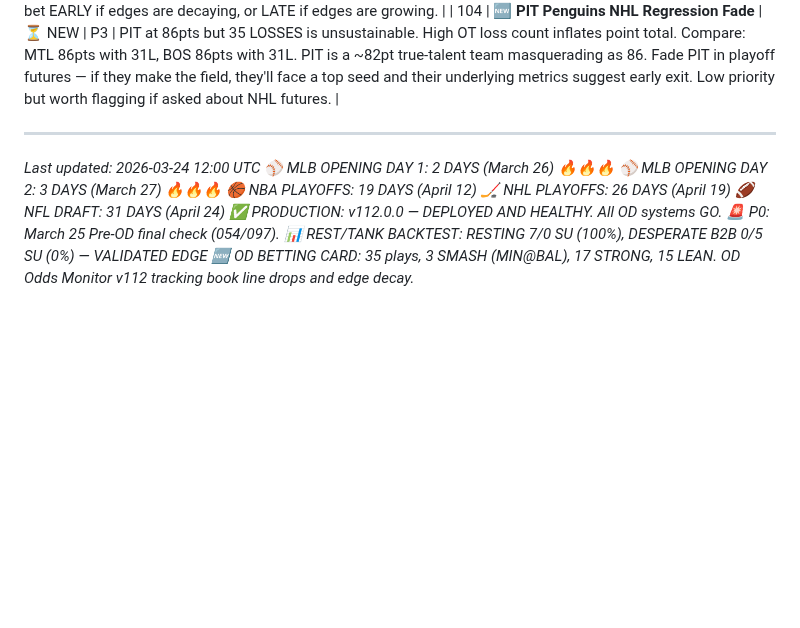
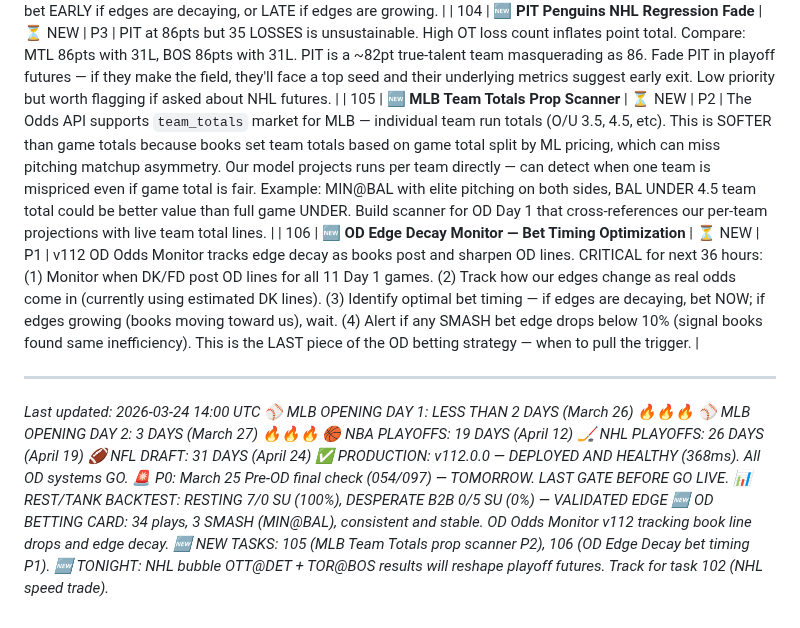
Before and after one commit to William-Metz/sportssim, a Markdown page: TASKS.md, the part around one of its changes. GitHub-like rendering; blank space fills up the shorter version.

Commit message:
plan: session #50 — v112 healthy (368ms), OD T-1.5 days, 34 plays (3 SMASH MIN@BAL), NHL bubble OTT@DET+TOR@BOS tonight, new tasks 105-106 (team totals scanner, edge decay monitor)

```diff
--- a/TASKS.md
+++ b/TASKS.md
@@ -243,15 +244,19 @@
 | 102 | **🆕 NHL Playoff Futures Speed Trade** | ⏳ NEW | P2 | NHL East bubble will resolve in next 2-3 weeks. 7+ teams within 5pts for 4 spots (MTL/BOS/PIT 86, CBJ/NYI 85, DET 84, ANA 82, OTT 81). When bubble teams clinch/eliminate, series futures will reprice FAST. Need automated monitor: track daily standings changes → recalculate playoff matchup probabilities → compare to DK/FD series futures → alert when new edges appear from clinch/elimination events. This is a TIME-SENSITIVE edge — window closes April 19. |
 | 103 | **🆕 OD Odds Monitor Verification** | ⏳ NEW | P1 | v112 OD Odds Monitor auto-detects when books post MLB OD lines. Need to verify: (1) Lines being captured in real-time as DK/FD post them today/tomorrow. (2) Cross-book best price detection working. (3) Auto-playbook rebuild triggering on new odds. (4) Edge decay tracking showing movement. Critical for timing OD bets — want to bet EARLY if edges are decaying, or LATE if edges are growing. |
 | 104 | **🆕 PIT Penguins NHL Regression Fade** | ⏳ NEW | P3 | PIT at 86pts but 35 LOSSES is unsustainable. High OT loss count inflates point total. Compare: MTL 86pts with 31L, BOS 86pts with 31L. PIT is a ~82pt true-talent team masquerading as 86. Fade PIT in playoff futures — if they make the field, they'll face a top seed and their underlying metrics suggest early exit. Low priority but worth flagging if asked about NHL futures. |
+| 105 | **🆕 MLB Team Totals Prop Scanner** | ⏳ NEW | P2 | The Odds API supports `team_totals` market for MLB — individual team run totals (O/U 3.5, 4.5, etc). This is SOFTER than game totals because books set team totals based on game total split by ML pricing, which can miss pitching matchup asymmetry. Our model projects runs per team directly — can detect when one team is mispriced even if game total is fair. Example: MIN@BAL with elite pitching on both sides, BAL UNDER 4.5 team total could be better value than full game UNDER. Build scanner for OD Day 1 that cross-references our per-team projections with live team total lines. |
+| 106 | **🆕 OD Edge Decay Monitor — Bet Timing Optimization** | ⏳ NEW | P1 | v112 OD Odds Monitor tracks edge decay as books post and sharpen OD lines. CRITICAL for next 36 hours: (1) Monitor when DK/FD post OD lines for all 11 Day 1 games. (2) Track how our edges change as real odds come in (currently using estimated DK lines). (3) Identify optimal bet timing — if edges are decaying, bet NOW; if edges growing (books moving toward us), wait. (4) Alert if any SMASH bet edge drops below 10% (signal books found same inefficiency). This is the LAST piece of the OD betting strategy — when to pull the trigger. |
 
 ---
-*Last updated: 2026-03-24 12:00 UTC*
-*⚾ MLB OPENING DAY 1: 2 DAYS (March 26) 🔥🔥🔥*
+*Last updated: 2026-03-24 14:00 UTC*
+*⚾ MLB OPENING DAY 1: LESS THAN 2 DAYS (March 26) 🔥🔥🔥*
 *⚾ MLB OPENING DAY 2: 3 DAYS (March 27) 🔥🔥🔥*
 *🏀 NBA PLAYOFFS: 19 DAYS (April 12)*
 *🏒 NHL PLAYOFFS: 26 DAYS (April 19)*
 *🏈 NFL DRAFT: 31 DAYS (April 24)*
-*✅ PRODUCTION: v112.0.0 — DEPLOYED AND HEALTHY. All OD systems GO.*
-*🚨 P0: March 25 Pre-OD final check (054/097).*
+*✅ PRODUCTION: v112.0.0 — DEPLOYED AND HEALTHY (368ms). All OD systems GO.*
+*🚨 P0: March 25 Pre-OD final check (054/097) — TOMORROW. LAST GATE BEFORE GO LIVE.*
 *📊 REST/TANK BACKTEST: RESTING 7/0 SU (100%), DESPERATE B2B 0/5 SU (0%) — VALIDATED EDGE*
-*🆕 OD BETTING CARD: 35 plays, 3 SMASH (MIN@BAL), 17 STRONG, 15 LEAN. OD Odds Monitor v112 tracking book line drops and edge decay.*
+*🆕 OD BETTING CARD: 34 plays, 3 SMASH (MIN@BAL), consistent and stable. OD Odds Monitor v112 tracking book line drops and edge decay.*
+*🆕 NEW TASKS: 105 (MLB Team Totals prop scanner P2), 106 (OD Edge Decay bet timing P1).*
+*🆕 TONIGHT: NHL bubble OTT@DET + TOR@BOS results will reshape playoff futures. Track for task 102 (NHL speed trade).*
```
Also changed, not shown: other parts of TASKS.md (+1 -0 lines), PLAN.md (+20 -20 lines).
